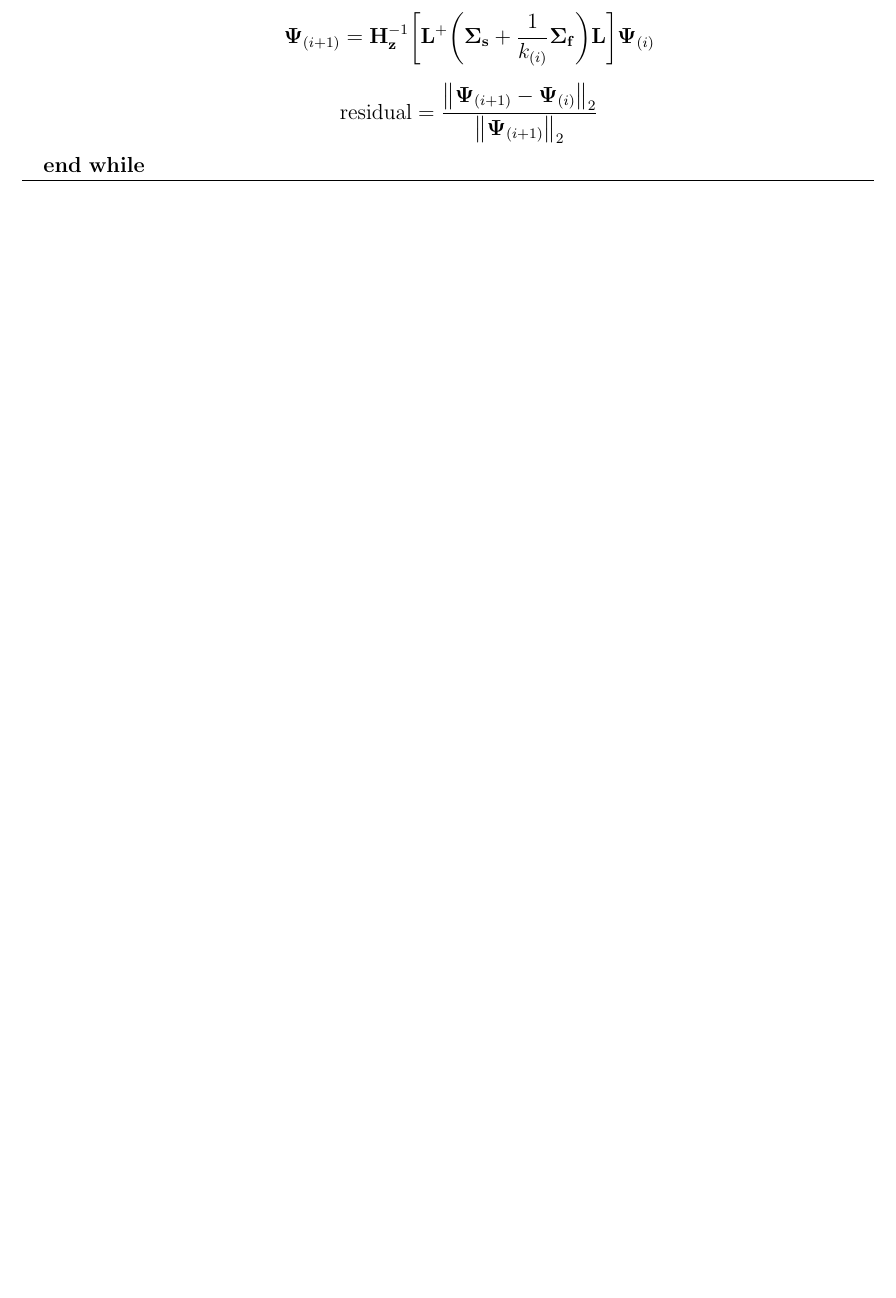
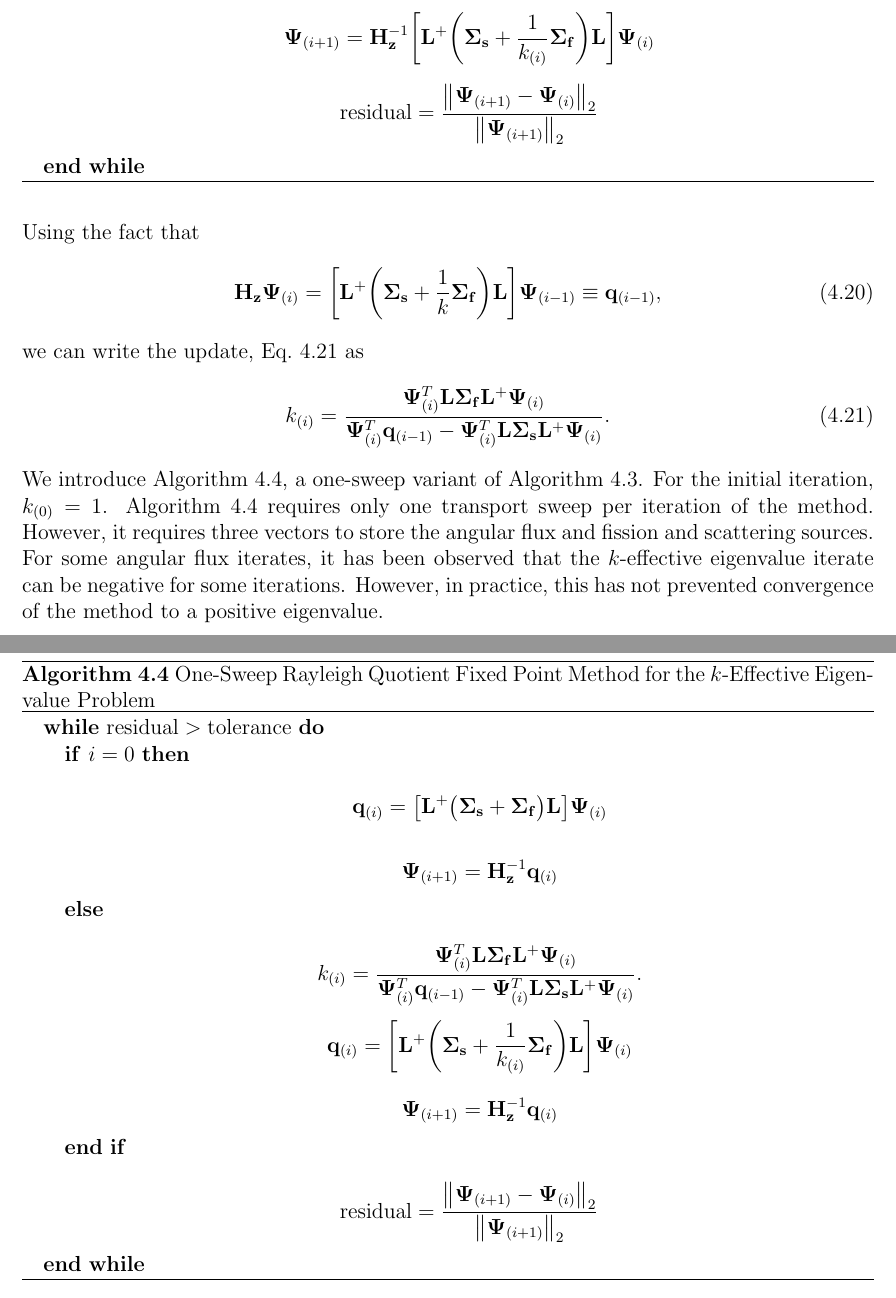
Before and after one commit to marort91/PhDDissertation, a LaTeX thesis (thesis.tex, which reads Chapters/DeriveRQFP.tex): part of page 52 of 80 before the commit and two parts of pages 52 and 53 of 80 after it, the two joined at a grey line, cut so that both start at the same text, the shorter picture padded with empty space. Compiled offline with pdfLaTeX.

Commit message:
Finished up derivation of keff Rayleigh Quotient. Restarted work on infinite eigenvalues.

```diff
--- a/Chapters/DeriveRQFP.tex
+++ b/Chapters/DeriveRQFP.tex
@@ -203,0 +213,52 @@ minimizes the residual in the least square sense. Setting the Rayleigh quotient
+Using the fact that
+\begin{equation}
+\mathbf{H_{z}} \mathbf{\Psi}_{(i)} =  \bigg [ \mathbf{L}^{+} \bigg ( \mathbf{\Sigma_{s}} + \frac{1}{k}\mathbf{\Sigma_{f}} \bigg ) \mathbf{L} \bigg ] \mathbf{\Psi}_{(i-1)} \equiv \mathbf{q}_{(i-1)},
+\end{equation}
+we can write the update, Eq.~\ref{eq:HkUpdate} as
+\begin{equation}
+	k_{(i)} = \frac{\mathbf{\Psi}^{T}_{(i)} \mathbf{L} \mathbf{\Sigma_{f}} \mathbf{L}^{+} \mathbf{\Psi}_{(i)}}{\mathbf{\Psi}^{T}_{(i)}\mathbf{q}_{(i-1)} - \mathbf{\Psi}^{T}_{(i)} \mathbf{L} \mathbf{\Sigma_{s}} \mathbf{L}^{+} \mathbf{\Psi}_{(i)}}.
+	\label{eq:HkUpdate}
+\end{equation}
+We introduce Algorithm~\ref{algo:kOne}, a one-sweep variant of Algorithm~\ref{algo:kTwo}. For the initial iteration, $k_{(0)} = 1$. Algorithm~\ref{algo:kOne} requires only one transport sweep per iteration of the method. However, it requires three vectors to store the angular flux and fission and scattering sources. For some angular flux iterates, it has been observed that the $k$-effective eigenvalue iterate can be negative for some iterations. However, in practice, this has not prevented convergence of the method to a positive eigenvalue.
+\begin{algorithm}[t]
+	\caption{One-Sweep Rayleigh Quotient Fixed Point Method for the $k$-Effective Eigenvalue Problem}
+	\label{algo:kOne}
+	\begin{algorithmic}
+		\WHILE{$\text{residual} > \text{tolerance}$}
+		\IF{$i = 0$}
+		\STATE{
+		\begin{equation*}
+		\mathbf{q}_{(i)} =  \big [ \mathbf{L}^{+}  \big ( \mathbf{\Sigma_{s}}  + \mathbf{\Sigma_{f}} \big ) \mathbf{L} \big ]\mathbf{\Psi}_{(i)}
+		\end{equation*}
+		}
+		\STATE{
+		\begin{equation*}
+				\mathbf{\Psi}_{(i+1)} = \mathbf{H}_{\mathbf{z}}^{-1} \mathbf{q}_{(i)}
+		\end{equation*}
+		}
+		\ELSE
+		\STATE{
+			\begin{equation*}
+	k_{(i)} = \frac{\mathbf{\Psi}^{T}_{(i)} \mathbf{L} \mathbf{\Sigma_{f}} \mathbf{L}^{+} \mathbf{\Psi}_{(i)}}{\mathbf{\Psi}^{T}_{(i)}\mathbf{q}_{(i-1)} - \mathbf{\Psi}^{T}_{(i)} \mathbf{L} \mathbf{\Sigma_{s}} \mathbf{L}^{+} \mathbf{\Psi}_{(i)}}.
+\end{equation*}
+		}
+\STATE{
+		\begin{equation*}
+		\mathbf{q}_{(i)} =  \bigg [ \mathbf{L}^{+}  \bigg ( \mathbf{\Sigma_{s}}  + \frac{1}{k_{(i)}}\mathbf{\Sigma_{f}} \bigg ) \mathbf{L} \bigg ]\mathbf{\Psi}_{(i)}
+		\end{equation*}
+		}
+		\STATE{
+		\begin{equation*}
+				\mathbf{\Psi}_{(i+1)} = \mathbf{H}_{\mathbf{z}}^{-1} \mathbf{q}_{(i)}
+		\end{equation*}
+		}
+		\ENDIF
+				\STATE{
+
+			\begin{equation*}
+				\text{residual} = \frac{\norm{\mathbf{\Psi}_{(i+1)} - \mathbf{\Psi}_{(i)}}_{2}}{\norm{\mathbf{\Psi}_{(i+1)}}_{2}}
+			\end{equation*}
+		}
+		\ENDWHILE
+	\end{algorithmic}
+\end{algorithm}
--- a/thesis.tex
+++ b/thesis.tex
@@ -12,7 +12,7 @@
 \usepackage[utf8]{inputenc}
 \usepackage{alphabeta}
 
-\usepackage{algorithm}
+\usepackage[chapter]{algorithm}
 \usepackage{algorithmic}
 \usepackage{mathtools}
 
```
Also changed, not shown: Chapters/InfiniteMediumEigenvalues.tex (+27 -26 lines), thesis.pdf, Chapters/DeriveRQFP.tex (13 more changed lines).
